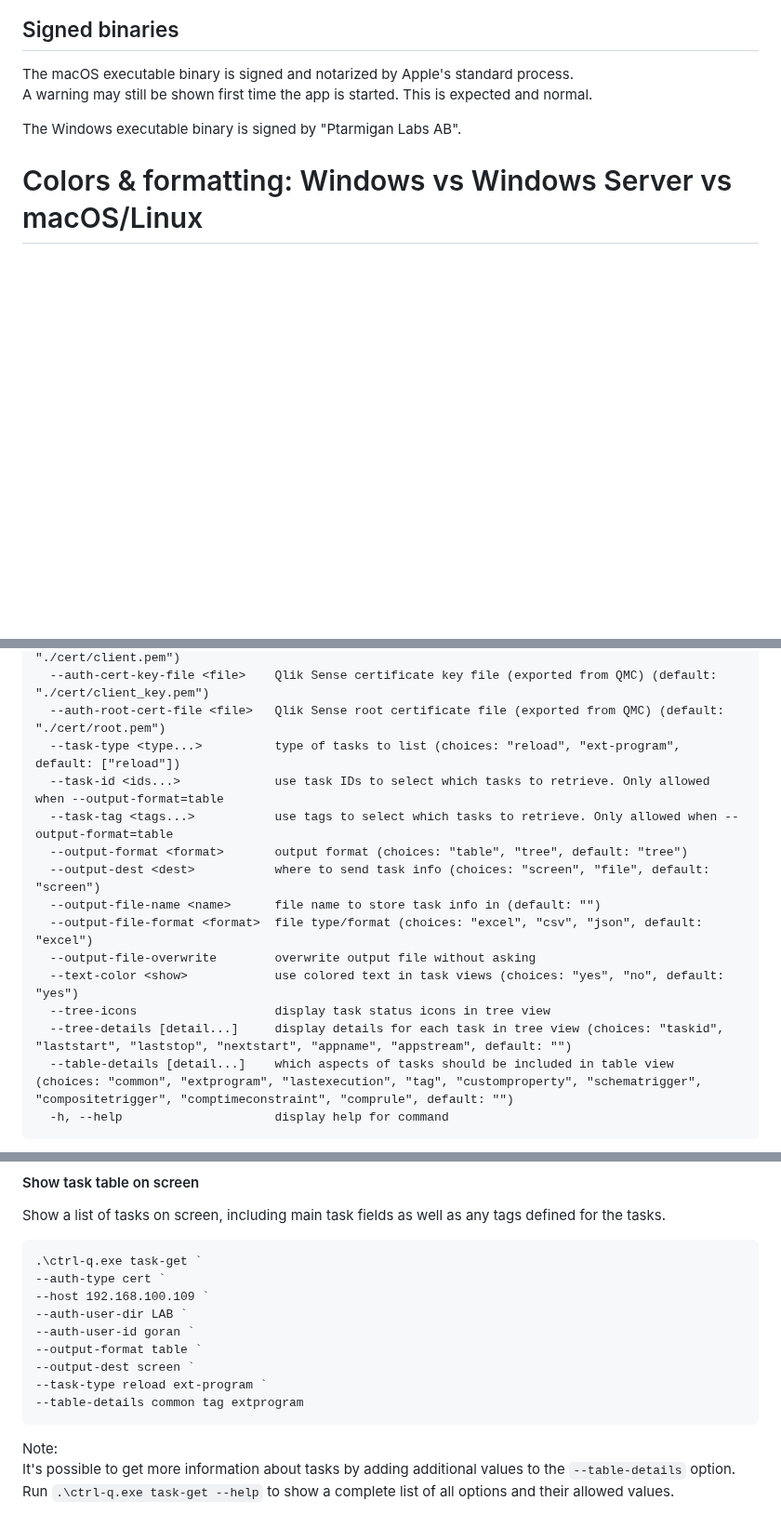
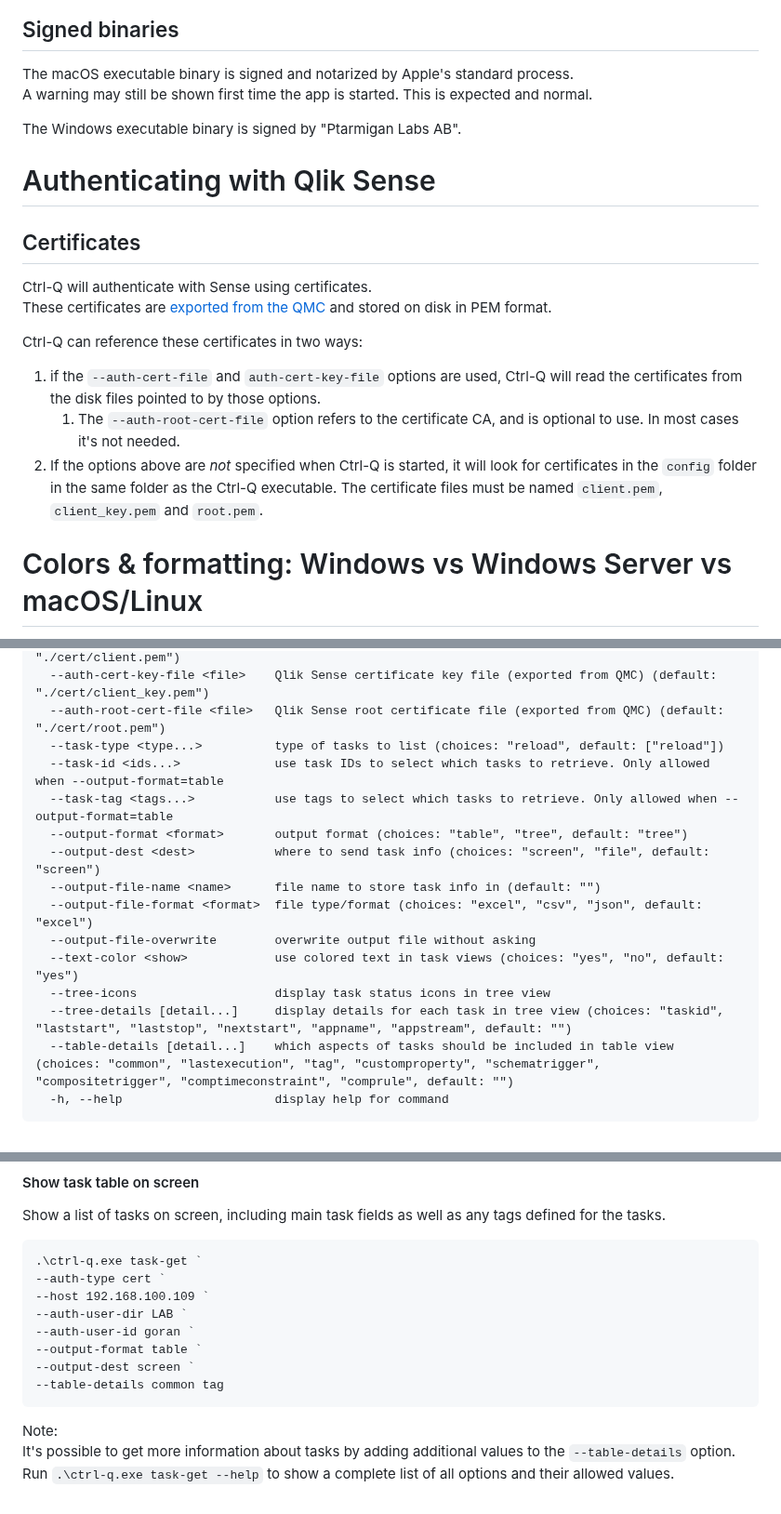
Before and after one commit to ptarmiganlabs/ctrl-q, a Markdown page: README.md, 3 parts joined by grey strips. Shown at 93% size. Drawn GitHub-style; blank space fills up the shorter version.

Commit message:
docs: Add section about how to auth with Sense

````diff
--- a/README.md
+++ b/README.md
@@ -181,6 +183,19 @@ The macOS executable binary is signed and notarized by Apple's standard process.
 A warning may still be shown first time the app is started. This is expected and normal.
 
 The Windows executable binary is signed by "Ptarmigan Labs AB".
+
+# Authenticating with Qlik Sense
+
+## Certificates
+
+Ctrl-Q will authenticate with Sense using certificates.
+These certificates are [exported from the QMC](https://help.qlik.com/en-US/sense-admin/May2023/Subsystems/DeployAdministerQSE/Content/Sense_DeployAdminister/QSEoW/Administer_QSEoW/Managing_QSEoW/export-certificates.htm) and stored on disk in PEM format.
+
+Ctrl-Q can reference these certificates in two ways:
+
+1. if the `--auth-cert-file` and `auth-cert-key-file` options are used, Ctrl-Q will read the certificates from the disk files pointed to by those options.
+   1. The `--auth-root-cert-file` option refers to the certificate CA, and is optional to use. In most cases it's not needed.
+2. If the options above are *not* specified when Ctrl-Q is started, it will look for certificates in the `config` folder in the same folder as the Ctrl-Q executable. The certificate files must be named `client.pem`, `client_key.pem` and `root.pem`.
 
 # Colors & formatting: Windows vs Windows Server vs macOS/Linux
 
@@ -741,7 +756,7 @@ Options:
   --auth-cert-file <file>        Qlik Sense certificate file (exported from QMC) (default: "./cert/client.pem")
   --auth-cert-key-file <file>    Qlik Sense certificate key file (exported from QMC) (default: "./cert/client_key.pem")
   --auth-root-cert-file <file>   Qlik Sense root certificate file (exported from QMC) (default: "./cert/root.pem")
-  --task-type <type...>          type of tasks to list (choices: "reload", "ext-program", default: ["reload"])
+  --task-type <type...>          type of tasks to list (choices: "reload", default: ["reload"])
   --task-id <ids...>             use task IDs to select which tasks to retrieve. Only allowed when --output-format=table
   --task-tag <tags...>           use tags to select which tasks to retrieve. Only allowed when --output-format=table
   --output-format <format>       output format (choices: "table", "tree", default: "tree")
@@ -752,7 +767,7 @@ Options:
   --text-color <show>            use colored text in task views (choices: "yes", "no", default: "yes")
   --tree-icons                   display task status icons in tree view
   --tree-details [detail...]     display details for each task in tree view (choices: "taskid", "laststart", "laststop", "nextstart", "appname", "appstream", default: "")
-  --table-details [detail...]    which aspects of tasks should be included in table view (choices: "common", "extprogram", "lastexecution", "tag", "customproperty", "schematrigger", "compositetrigger", "comptimeconstraint", "comprule", default: "")
+  --table-details [detail...]    which aspects of tasks should be included in table view (choices: "common", "lastexecution", "tag", "customproperty", "schematrigger", "compositetrigger", "comptimeconstraint", "comprule", default: "")
   -h, --help                     display help for command
 ```
 
@@ -892,8 +907,7 @@ Show a list of tasks on screen, including main task fields as well as any tags d
 --auth-user-id goran `
 --output-format table `
 --output-dest screen `
---task-type reload ext-program `
---table-details common tag extprogram
+--table-details common tag
 ```
 
 Note:
````
Also changed, not shown: other parts of README.md (+42 -48 lines).
